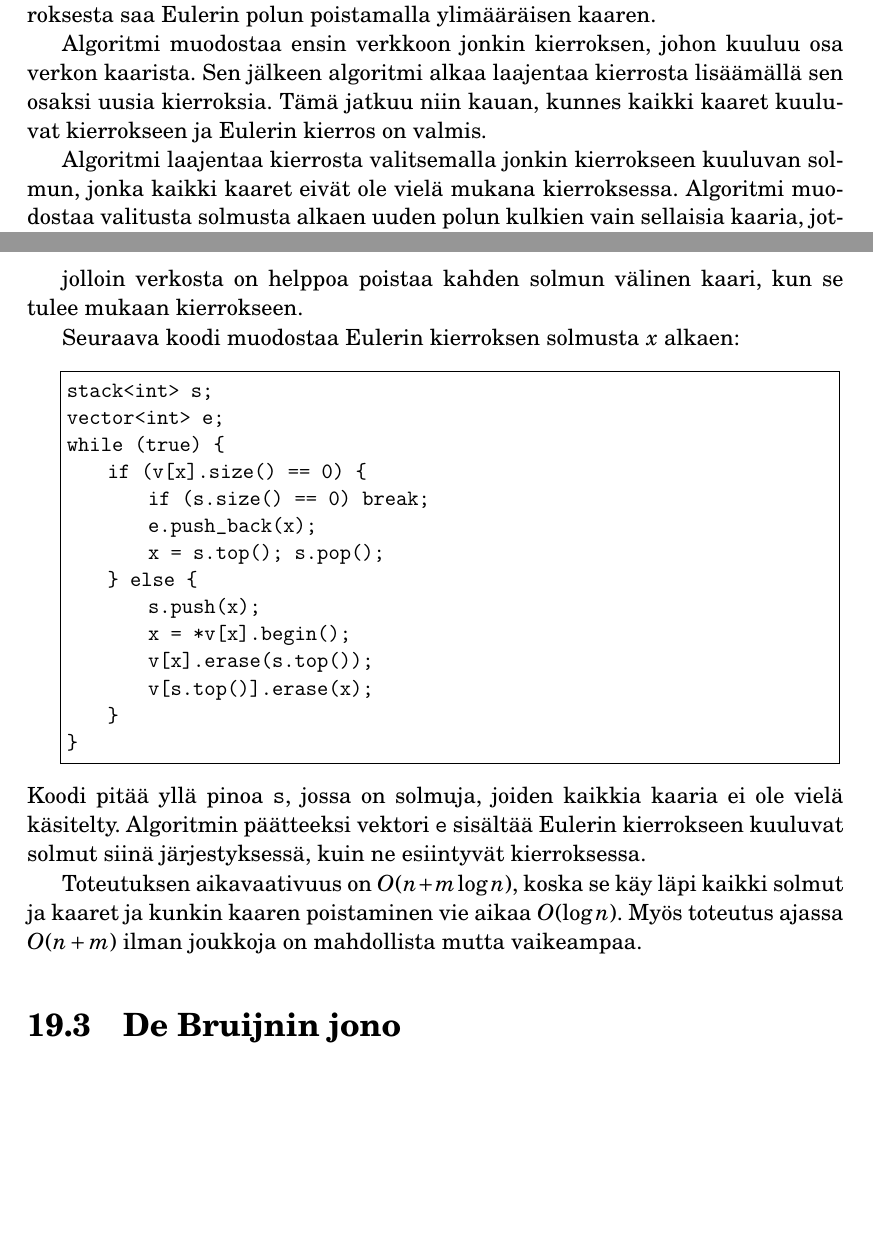
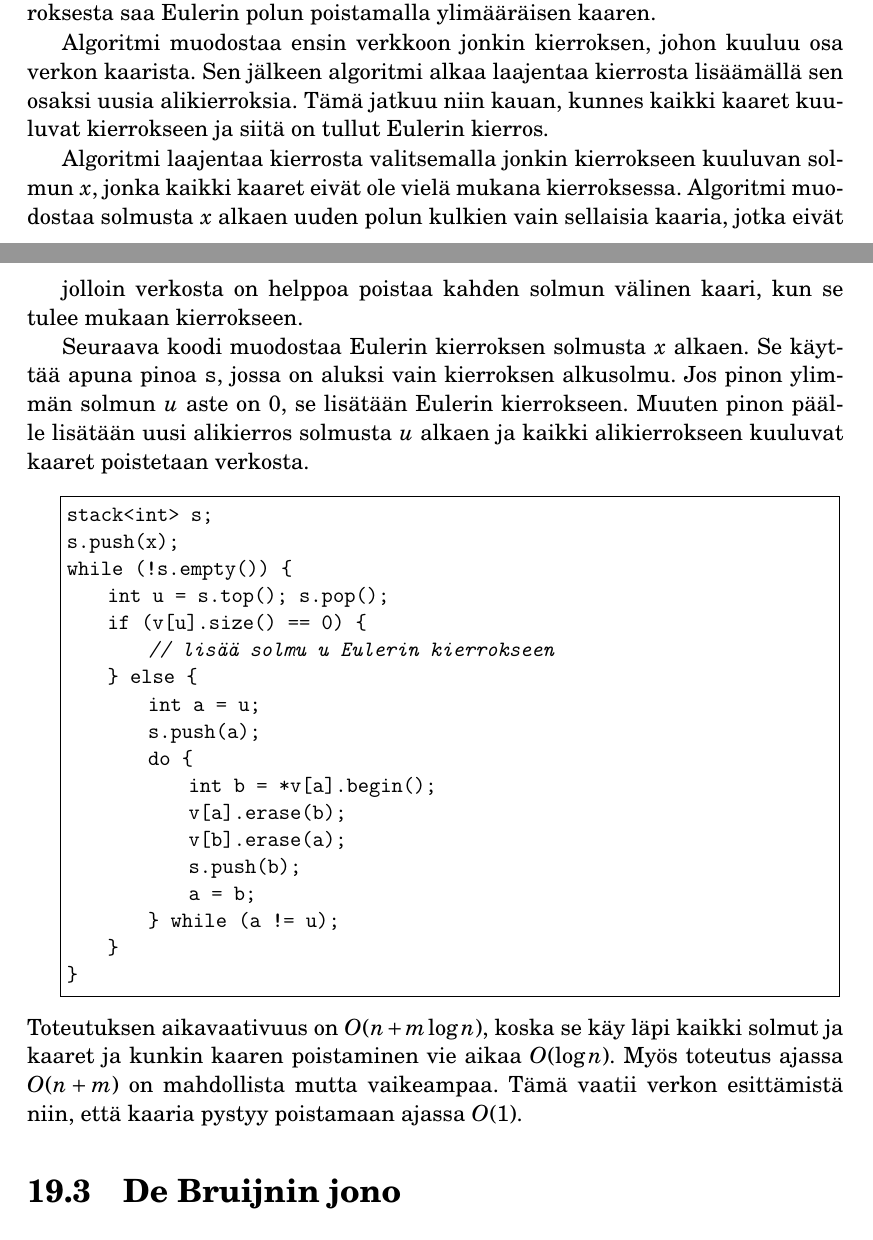
Before and after one commit to pllk/kkkk, a LaTeX thesis (kkkk.tex, which reads luku19.tex): two parts of pages 165 and 167 of 236, joined at a grey line, cut so that both start at the same text, the shorter picture padded with empty space. The pictures show the PDF file kkkk.pdf that the author committed with the source.

Commit message:
Eulerin kierroksen muodostus paremmin

```diff
--- a/luku19.tex
+++ b/luku19.tex
@@ -249,14 +249,14 @@ poistamalla ylimääräisen kaaren.
 Algoritmi muodostaa ensin verkkoon jonkin kierroksen,
 johon kuuluu osa verkon kaarista.
 Sen jälkeen algoritmi alkaa laajentaa kierrosta
-lisäämällä sen osaksi uusia kierroksia.
+lisäämällä sen osaksi uusia alikierroksia.
 Tämä jatkuu niin kauan, kunnes kaikki kaaret kuuluvat
-kierrokseen ja Eulerin kierros on valmis.
+kierrokseen ja siitä on tullut Eulerin kierros.
 
 Algoritmi laajentaa kierrosta valitsemalla jonkin
-kierrokseen kuuluvan solmun,
+kierrokseen kuuluvan solmun $x$,
 jonka kaikki kaaret eivät ole vielä mukana kierroksessa.
-Algoritmi muodostaa valitusta solmusta alkaen uuden polun
+Algoritmi muodostaa solmusta $x$ alkaen uuden polun
 kulkien vain sellaisia kaaria, jotka eivät ole
 mukana kierroksessa.
 Koska jokaisen solmun aste on parillinen,
@@ -404,37 +404,42 @@ jolloin verkosta on helppoa poistaa kahden solmun
 välinen kaari, kun se tulee mukaan kierrokseen.
 
 Seuraava koodi muodostaa Eulerin kierroksen
-solmusta $x$ alkaen:
+solmusta $x$ alkaen.
+Se käyttää apuna pinoa \texttt{s},
+jossa on aluksi vain kierroksen alkusolmu.
+Jos pinon ylimmän solmun $u$ aste on 0,
+se lisätään Eulerin kierrokseen.
+Muuten pinon päälle lisätään uusi alikierros
+solmusta $u$ alkaen ja kaikki alikierrokseen
+kuuluvat kaaret poistetaan verkosta.
 
 \begin{lstlisting}
 stack<int> s;
-vector<int> e;
-while (true) {
-    if (v[x].size() == 0) {
-        if (s.size() == 0) break;
-        e.push_back(x);
-        x = s.top(); s.pop();
+s.push(x);
+while (!s.empty()) {
+    int u = s.top(); s.pop();
+    if (v[u].size() == 0) {
+        // lisää solmu u Eulerin kierrokseen
     } else {
-        s.push(x);
-        x = *v[x].begin();
-        v[x].erase(s.top());
-        v[s.top()].erase(x);
+        int a = u;
+        s.push(a);
+        do {
+            int b = *v[a].begin();
+            v[a].erase(b);
+            v[b].erase(a);
+            s.push(b);
+            a = b;
+        } while (a != u);
     }
 }
 \end{lstlisting}
-Koodi pitää yllä pinoa \texttt{s},
-jossa on solmuja, joiden kaikkia kaaria
-ei ole vielä käsitelty.
-Algoritmin päätteeksi vektori \texttt{e} sisältää
-Eulerin kierrokseen kuuluvat
-solmut siinä järjestyksessä,
-kuin ne esiintyvät kierroksessa.
-
 Toteutuksen aikavaativuus on $O(n+m \log n)$,
 koska se käy läpi kaikki solmut ja kaaret
 ja kunkin kaaren poistaminen vie aikaa $O(\log n)$.
-Myös toteutus ajassa $O(n+m)$ ilman joukkoja
+Myös toteutus ajassa $O(n+m)$
 on mahdollista mutta vaikeampaa.
+Tämä vaatii verkon esittämistä niin,
+että kaaria pystyy poistamaan ajassa $O(1)$.
 
 \section{De Bruijnin jono}
 
```
Also changed, not shown: kkkk.pdf.
